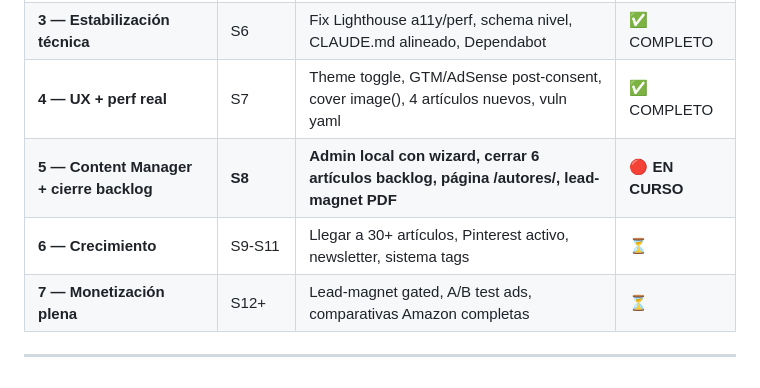
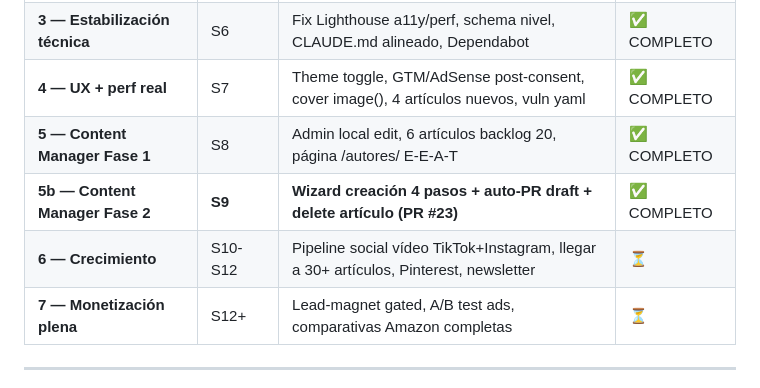
Before and after one commit to jatibamoza/webfutbolninos, a Markdown page: docs/PlanTrabajo.md, the part around the change. Drawn GitHub-style.

Commit message:
docs: cerrar Sprint 9 en roadmap
Content Manager Fase 2 (wizard + auto-PR) cerrado en PR #23. Sprint 10
queda como pipeline social vídeo TikTok+Instagram.

Co-Authored-By: Claude Opus 4.7 (1M context) <noreply@anthropic.com>

```diff
--- a/docs/PlanTrabajo.md
+++ b/docs/PlanTrabajo.md
@@ -27,8 +27,9 @@
 | **2 — Identidad y monetización** | S4-S5 | Diseño 'Cuaderno de Campo', Pagefind, AmazonCard, AdSense script | ✅ COMPLETO |
 | **3 — Estabilización técnica** | S6 | Fix Lighthouse a11y/perf, schema nivel, CLAUDE.md alineado, Dependabot | ✅ COMPLETO |
 | **4 — UX + perf real** | S7 | Theme toggle, GTM/AdSense post-consent, cover image(), 4 artículos nuevos, vuln yaml | ✅ COMPLETO |
-| **5 — Content Manager + cierre backlog** | **S8** | **Admin local con wizard, cerrar 6 artículos backlog, página /autores/, lead-magnet PDF** | 🔴 **EN CURSO** |
-| **6 — Crecimiento** | S9-S11 | Llegar a 30+ artículos, Pinterest activo, newsletter, sistema tags | ⏳ |
+| **5 — Content Manager Fase 1** | S8 | Admin local edit, 6 artículos backlog 20, página /autores/ E-E-A-T | ✅ COMPLETO |
+| **5b — Content Manager Fase 2** | **S9** | **Wizard creación 4 pasos + auto-PR draft + delete artículo (PR #23)** | ✅ COMPLETO |
+| **6 — Crecimiento** | S10-S12 | Pipeline social vídeo TikTok+Instagram, llegar a 30+ artículos, Pinterest, newsletter | ⏳ |
 | **7 — Monetización plena** | S12+ | Lead-magnet gated, A/B test ads, comparativas Amazon completas | ⏳ |
 
 ---
```
